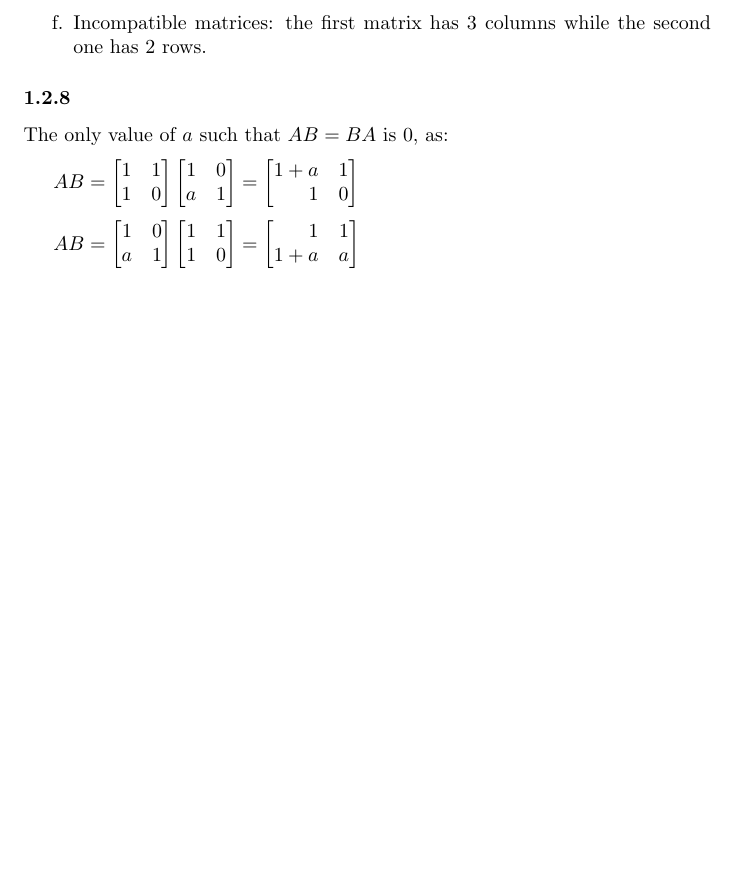
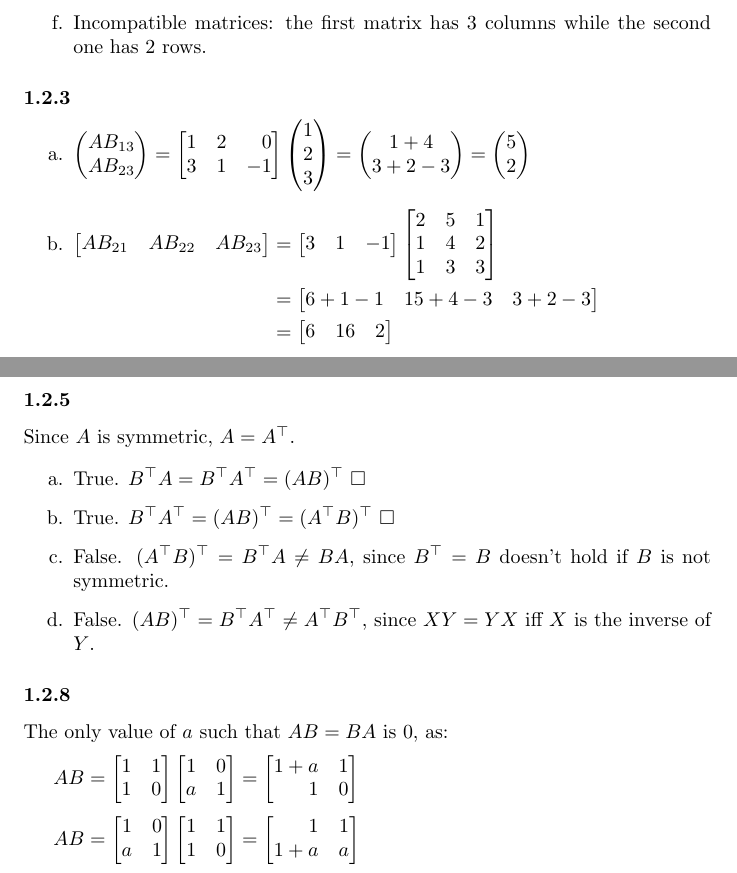
Before and after one commit to notcome/fa15-linear-algebra, a LaTeX problem sheet (HW1/main.tex, which reads HW1/sec0102.tex): part of page 5 of 6 before the commit and two parts of pages 5 and 6 of 7 after it, the two joined at a grey line, cut so that both start at the same text, the shorter picture padded with empty space. Compiled offline with pdfLaTeX.

Commit message:
1.2 done

```diff
--- a/HW1/sec0102.tex
+++ b/HW1/sec0102.tex
@@ -72,7 +72,41 @@
   \end{enumerate}
 \end{exercise}
 
-% 3, 5
+\begin{exercise}{3}
+  \begin{enumerate}
+    \item $\begin{pmatrix}AB_{13}\\AB_{23}\end{pmatrix} =
+           \begin{xmatrix}1 & 2 & 0\\3 & 1 & -1\end{xmatrix}
+           \begin{pmatrix}1 \\ 2 \\ 3\end{pmatrix} =
+           \begin{pmatrix}1+4 \\ 3+2-3\end{pmatrix} =
+           \begin{pmatrix}5 \\ 2\end{pmatrix}$
+    \item $\begin{aligned}[t]
+            \begin{xmatrix}AB_{21} & AB_{22} & AB_{23}\end{xmatrix} &=
+            \begin{xmatrix}3 & 1 & -1\end{xmatrix}
+            \begin{xmatrix}
+              2 & 5 & 1 \\
+              1 & 4 & 2 \\
+              1 & 3 & 3
+            \end{xmatrix}
+            \\ &=
+            \begin{xmatrix}6 + 1 - 1 & 15 + 4 - 3 & 3 + 2 - 3\end{xmatrix}
+            \\ &=
+            \begin{xmatrix}6 & 16 & 2\end{xmatrix}
+          \end{aligned}$
+  \end{enumerate}
+\end{exercise}
+
+\begin{exercise}{5}
+  Since $A$ is symmetric, $A = A^{\top}$.
+
+  \begin{enumerate}
+    \item True. $B^{\top}A = B^{\top}A^{\top} = (AB)^{\top}$ \QED
+    \item True. $B^{\top}A^{\top} = (AB)^{\top} = (A^{\top}B)^{\top}$ \QED
+    \item False. $(A^{\top}B)^{\top} = B^{\top}A \neq BA$,
+          since $B^{\top} = B$ doesn't hold if $B$ is not symmetric.
+    \item False. $(AB)^{\top} = B^{\top}A^{\top} \neq A^{\top}B^{\top}$,
+          since $XY = YX$ iff $X$ is the inverse of $Y$.
+  \end{enumerate}
+\end{exercise}
 
 \begin{exercise}{8}
   The only value of $a$ such that $AB = BA$ is $0$, as:
```
Also changed, not shown: HW1/sec0102.tex (17 more changed lines).
